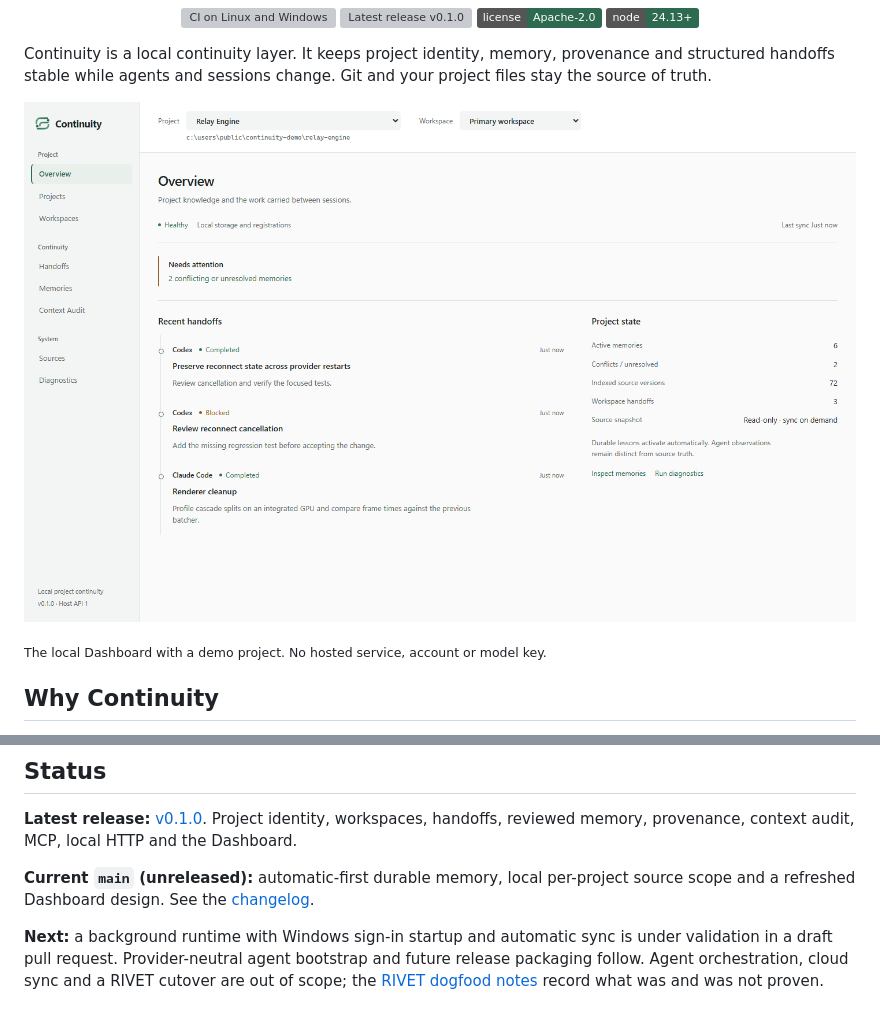
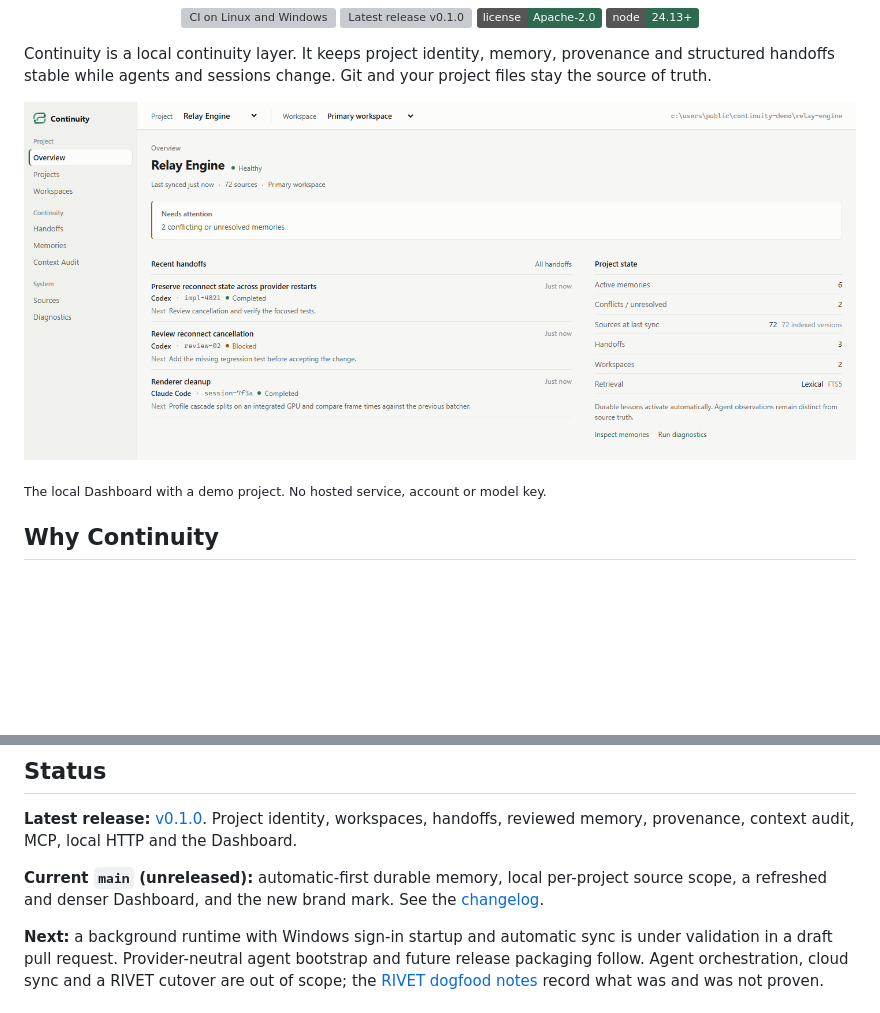
Before and after one commit to cubiix3/continuity, a Markdown page: README.md, 2 parts joined by grey strips. Drawn GitHub-style; pictures changed too: docs/screenshots/dashboard.png; badges without logos; blank space fills up the shorter version; grey boxes are pictures that could not be loaded.

Commit message:
docs: refresh README screenshot and status after dashboard polish
Recapture the Dashboard screenshot from the combined polish + brand UI at a
neutral demo path, and list the denser Dashboard and brand mark under current
main.

Co-Authored-By: Claude Opus 5.5 <noreply@anthropic.com>
Claude-Session: https://claude.ai/code/session_01TmFMABDotq7uwM3cepD6qJ

```diff
--- a/README.md
+++ b/README.md
@@ -244,7 +244,8 @@ Project identity, workspaces, handoffs, reviewed memory, provenance, context
 audit, MCP, local HTTP and the Dashboard.
 
 **Current `main` (unreleased):** automatic-first durable memory, local per-project
-source scope and a refreshed Dashboard design. See the [changelog](CHANGELOG.md).
+source scope, a refreshed and denser Dashboard, and the new brand mark. See the
+[changelog](CHANGELOG.md).
 
 **Next:** a background runtime with Windows sign-in startup and automatic sync is
 under validation in a draft pull request. Provider-neutral agent bootstrap and
```
